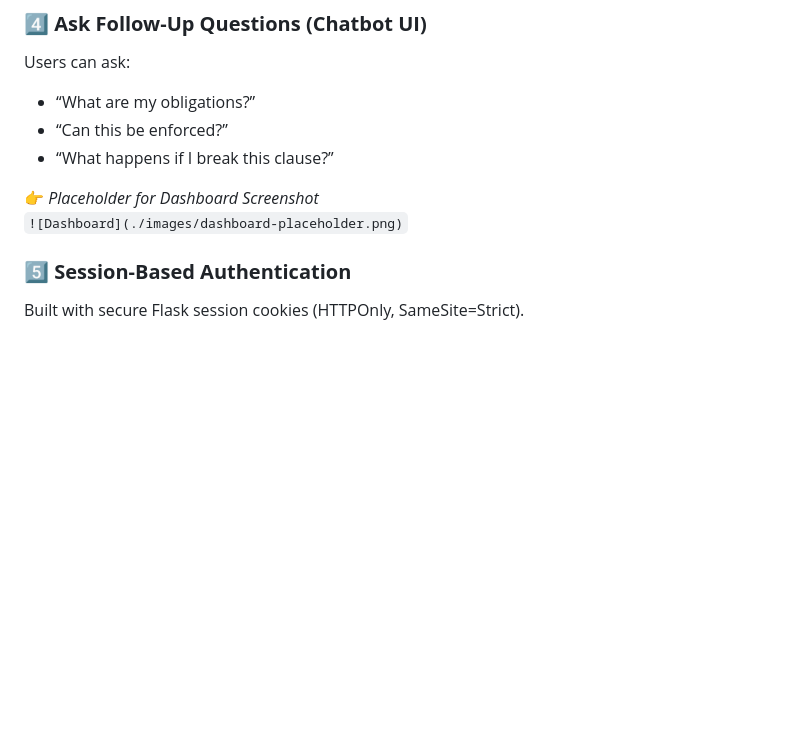
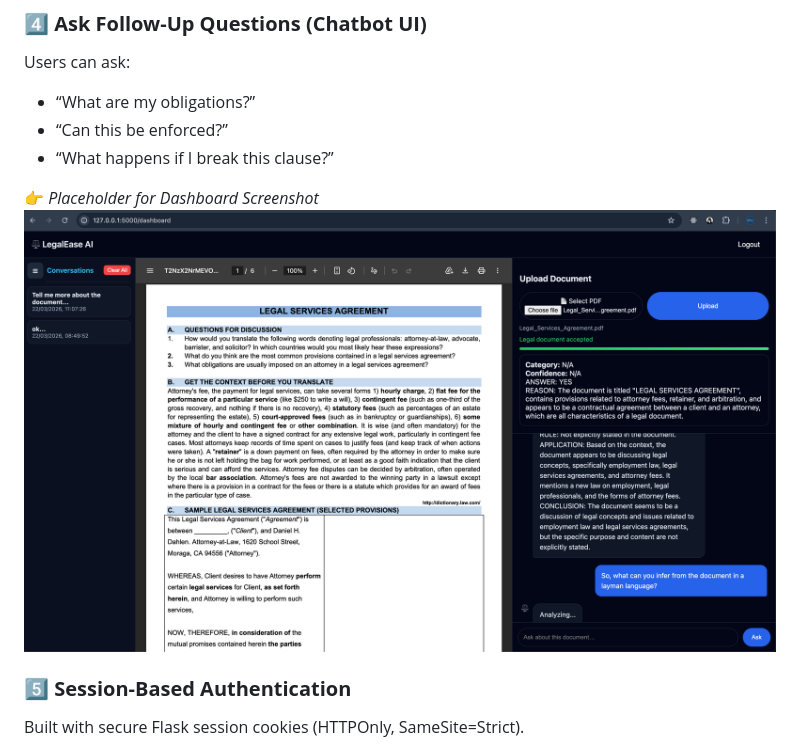
Before and after one commit to Lecon-a/legal-expert-system, a Markdown page: README.md, the part around the change. Drawn GitHub-style; pictures changed too: images/dashboard.png (added); blank space fills up the shorter version.

Commit message:
add dashboard screenshot

```diff
--- a/README.md
+++ b/README.md
@@ -45,7 +45,7 @@ Users can ask:
 - “What happens if I break this clause?”
 
 👉 _Placeholder for Dashboard Screenshot_
-`![Dashboard](./images/dashboard-placeholder.png)`
+![Dashboard](./images/dashboard.png)
 
 ### **5️⃣ Session-Based Authentication**
 Built with secure Flask session cookies (HTTPOnly, SameSite=Strict).
```
Also changed, not shown: 1 other file.
